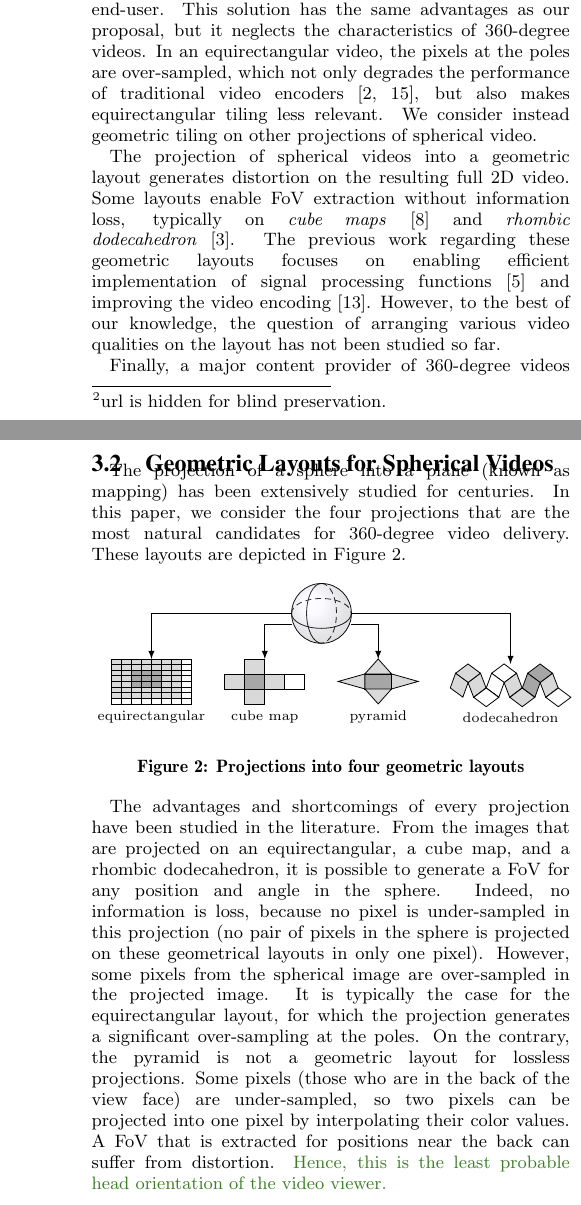
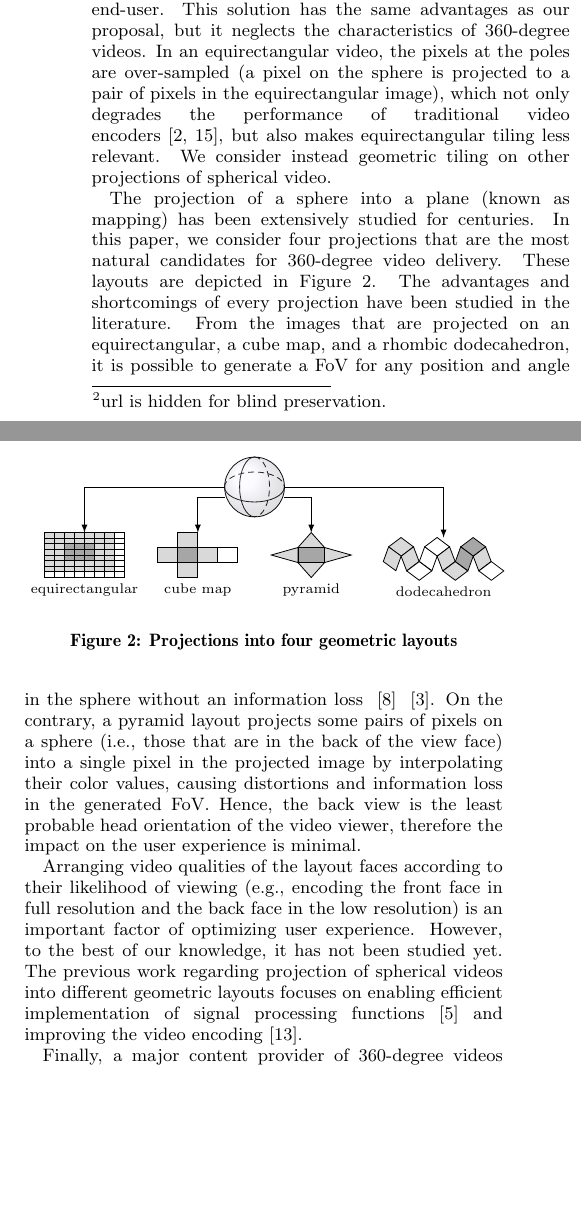
Before and after one commit to xmar/360Transformations, a LaTeX paper (academicPaper/mainACM.tex, which reads academicPaper/background.tex, academicPaper/new_intro.tex): two parts of the columns of pages 2 and 3 of 6 before the commit and two parts of the columns of page 2 of 7 after it, joined at a grey line, cut so that both start at the same text, the shorter picture padded with empty space. Compiled offline with pdfLaTeX.

Commit message:
Changes to related work

```diff
--- a/academicPaper/background.tex
+++ b/academicPaper/background.tex
@@ -45,64 +45,64 @@ is left for future work. Due to lack of space, we focus here on the geometric la
 of the video versions and the tile quality arrangement.
 
 
-\subsection{Geometric Layouts for Spherical Videos}
+%\subsection{Geometric Layouts for Spherical Videos}
 
-The projection of a sphere into a plane (known as mapping) has been extensively studied
-for centuries. In this paper, we consider the four projections that are the most natural
-candidates for 360-degree video delivery. These layouts are depicted in Figure~\ref{fig:mapping}.
+%The projection of a sphere into a plane (known as mapping) has been extensively studied
+%for centuries. In this paper, we consider the four projections that are the most natural
+%candidates for 360-degree video delivery. These layouts are depicted in Figure~\ref{fig:mapping}.
 
-\begin{figure}[ht]
-\centering
-\begin{tikzpicture}
-\def\sizeSphere{20}%pt
-\def\ecartY{-1.2}%cm
-\def\ecartX{6}
+%\begin{figure}[ht]
+%\centering
+%\begin{tikzpicture}
+%\def\sizeSphere{20}%pt
+%\def\ecartY{-1.2}%cm
+%\def\ecartX{6}
 
 % da sphere
-\pic [local bounding box=spher]  at (0,0) {spherical=15};
+%\pic [local bounding box=spher]  at (0,0) {spherical=15};
 
 % recantagular
-\pic [local bounding box=equi] at (-3,\ecartY) {equirectangular={\sizeSphere}{-1}{0}};
+%\pic [local bounding box=equi] at (-3,\ecartY) {equirectangular={\sizeSphere}{-1}{0}};
 
 % cupe map
-\pic [local bounding box=cubemap] at (-1,\ecartY) {cubemap=\sizeSphere};
+%\pic [local bounding box=cubemap] at (-1,\ecartY) {cubemap=\sizeSphere};
 
 % pyramid
-\pic [local bounding box=pyra] at (1,\ecartY) {pyramid=\sizeSphere};
+%\pic [local bounding box=pyra] at (1,\ecartY) {pyramid=\sizeSphere};
 
 % rhombic
 %\pgfdeclareimage[width=36 pt]{dodecahedron}{RhombicDodecahedron.png}
 %\node at (3,\ecartY) (dodec)
 %    {\pgfbox[center,center]{\pgfuseimage{dodecahedron}}};
 
-\def\unitused{0.22}
+%\def\unitused{0.22}
 
-\pic [local bounding box=dodeca] at (3,0.88*\ecartY) {dodecahedron=\unitused};
+%\pic [local bounding box=dodeca] at (3,0.88*\ecartY) {dodecahedron=\unitused};
 
 % links
-\draw[-latex] (spher.180) -| (equi);
-\draw[-latex] (spher.200) -| (cubemap);
-\draw[-latex] (spher.340) -| (pyra);
-\draw[-latex] (spher) -| (dodeca);
+%\draw[-latex] (spher.180) -| (equi);
+%\draw[-latex] (spher.200) -| (cubemap);
+%\draw[-latex] (spher.340) -| (pyra);
+%\draw[-latex] (spher) -| (dodeca);
 
-\node[font=\scriptsize,anchor=north] at (equi.south) {equirectangular};
-\node[font=\scriptsize,anchor=north] at (cubemap.south) {cube map};
-\node[font=\scriptsize,anchor=north] at (pyra.south) {pyramid};
-\node[font=\scriptsize,anchor=north] at (dodeca.south) {\vphantom{y}dodecahedron};
+%\node[font=\scriptsize,anchor=north] at (equi.south) {equirectangular};
+%\node[font=\scriptsize,anchor=north] at (cubemap.south) {cube map};
+%\node[font=\scriptsize,anchor=north] at (pyra.south) {pyramid};
+%\node[font=\scriptsize,anchor=north] at (dodeca.south) {\vphantom{y}dodecahedron};
 
-\end{tikzpicture}
-\caption{Projections into four geometric layouts}\label{fig:mapping}
-\end{figure}
+%\end{tikzpicture}
+%\caption{Projections into four geometric layouts}\label{fig:mapping}
+%\end{figure}
 
-The advantages and shortcomings of every projection have been studied in the literature. From
-the images that are
-projected on an equirectangular, a cube map, and a rhombic dodecahedron, it is possible
-to generate a \ac{FoV}
-for any position and angle in the sphere. Indeed, no information is loss, because no pixel is under-sampled in
-this projection (no pair of pixels in the sphere is projected on these geometrical
-layouts in only one pixel). However,
-some pixels from the spherical image are over-sampled in the projected image. It is typically the case for
-the equirectangular layout, for which the projection generates a significant over-sampling at the poles. On the
-contrary, the pyramid is not a geometric layout for lossless projections. Some pixels (those who are in the back
-of the view face) are under-sampled, so two pixels can be projected into one pixel by interpolating their color
-values. A \ac{FoV} that is extracted for positions near the back can suffer from distortion. \AD{Hence, this is the least probable head orientation of the video viewer.}{}
+%The advantages and shortcomings of every projection have been studied in the literature. From
+%the images that are
+%projected on an equirectangular, a cube map, and a rhombic dodecahedron, it is possible
+%to generate a \ac{FoV}
+%for any position and angle in the sphere. Indeed, no information is loss, because no pixel is under-sampled in
+%this projection (no pair of pixels in the sphere is projected on these geometrical
+%layouts in only one pixel). However,
+%some pixels from the spherical image are over-sampled in the projected image. It is typically the case for
+%the equirectangular layout, for which the projection generates a significant over-sampling at the poles. On the
+%contrary, the pyramid is not a geometric layout for lossless projections. Some pixels (those who are in the back
+%of the view face) are under-sampled, so two pixels can be projected into one pixel by interpolating their color
+%values. A \ac{FoV} that is extracted for positions near the back can suffer from distortion. \AD{Hence, this is the least probable head orientation of the video viewer.}{}
--- a/academicPaper/new_intro.tex
+++ b/academicPaper/new_intro.tex
@@ -123,23 +123,81 @@ the \ac{FoV} of the end-user. This
 solution has the same advantages as our proposal, but it neglects
 the characteristics of 360-degree
 videos. In an equirectangular video, the pixels
-at the poles are over-sampled, which not only degrades the
+at the poles are over-sampled (a pixel on the sphere is projected to a pair of pixels in the equirectangular image), which not only degrades the
 performance of traditional video encoders~\cite{wojciechowski_h.264_2006,yu_framework_2015}, but also
 makes equirectangular tiling less relevant. We consider instead geometric tiling on
 other projections of spherical video.
 
+The projection of a sphere into a plane (known as mapping) has been extensively studied
+for centuries. In this paper, we consider four projections that are the most natural
+candidates for 360-degree video delivery. These layouts are depicted in Figure~\ref{fig:mapping}. The advantages and shortcomings of every projection have been studied in the literature. From
+the images that are
+projected on an equirectangular, a cube map, and a rhombic dodecahedron, it is possible
+to generate a \ac{FoV}
+for any position and angle in the sphere without an information loss ~\cite{Ng2005} ~\cite{fu_rhombic_2009}. On the
+contrary, a pyramid layout projects some pairs of pixels on a sphere (i.e., those that are in the back of the view face) into a single pixel in the projected image by interpolating their color values, causing distortions and information loss in the generated FoV. Hence, the back view is the least probable head orientation of the video viewer, therefore the impact on the user experience is minimal.
 
-The projection of spherical videos into a geometric layout generates
-distortion on the resulting
-full 2D video. Some layouts enable \ac{FoV} extraction without information
-loss, typically on \emph{cube maps}~\cite{Ng2005} and
-\emph{rhombic dodecahedron}~\cite{fu_rhombic_2009}. The previous work regarding
-these
+Arranging video qualities of the layout faces according to their likelihood of viewing (e.g., encoding the front face in full resolution and the back face in the low resolution) is an important factor of optimizing user experience. However, to the best of our knowledge, it has not been studied yet.
+The previous work regarding projection of spherical videos into different
 geometric layouts focuses on enabling efficient implementation of signal processing
 functions~\cite{kazhdan_metric-aware_2010} and improving the video
 encoding~\cite{tosic_low_2009}.
-However, to the best of our knowledge, the
-question of arranging various video qualities on the layout has not been studied so far.
+
+\begin{figure}[t]
+\centering
+\begin{tikzpicture}
+\def\sizeSphere{20}%pt
+\def\ecartY{-1.2}%cm
+\def\ecartX{6}
+
+% da sphere
+\pic [local bounding box=spher]  at (0,0) {spherical=15};
+
+% recantagular
+\pic [local bounding box=equi] at (-3,\ecartY) {equirectangular={\sizeSphere}{-1}{0}};
+
+% cupe map
+\pic [local bounding box=cubemap] at (-1,\ecartY) {cubemap=\sizeSphere};
+
+% pyramid
+\pic [local bounding box=pyra] at (1,\ecartY) {pyramid=\sizeSphere};
+
+% rhombic
+%\pgfdeclareimage[width=36 pt]{dodecahedron}{RhombicDodecahedron.png}
+%\node at (3,\ecartY) (dodec)
+%    {\pgfbox[center,center]{\pgfuseimage{dodecahedron}}};
+
+\def\unitused{0.22}
+
+\pic [local bounding box=dodeca] at (3,0.88*\ecartY) {dodecahedron=\unitused};
+
+% links
+\draw[-latex] (spher.180) -| (equi);
+\draw[-latex] (spher.200) -| (cubemap);
+\draw[-latex] (spher.340) -| (pyra);
+\draw[-latex] (spher) -| (dodeca);
+
+\node[font=\scriptsize,anchor=north] at (equi.south) {equirectangular};
+\node[font=\scriptsize,anchor=north] at (cubemap.south) {cube map};
+\node[font=\scriptsize,anchor=north] at (pyra.south) {pyramid};
+\node[font=\scriptsize,anchor=north] at (dodeca.south) {\vphantom{y}dodecahedron};
+
+\end{tikzpicture}
+\caption{Projections into four geometric layouts}\label{fig:mapping}
+\end{figure}
+
+
+
+
+
+%The projection of spherical videos into a geometric layout generates
+%distortion on the resulting
+%full 2D video. Some layouts enable \ac{FoV} extraction without information
+%loss, typically on \emph{cube maps}~\cite{Ng2005} and
+%\emph{rhombic dodecahedron}~\cite{fu_rhombic_2009}.
+
+%However, to the best of our knowledge, the
+%question of arranging various video qualities on the layout has not been studied so far.
 
 Finally, a major content provider of 360-degree videos has recently released details about the
 implementation of its delivery platform~\cite{facebook}. The depicted system is based
```
Also changed, not shown: academicPaper/new_intro.tex (2 more changed lines).
